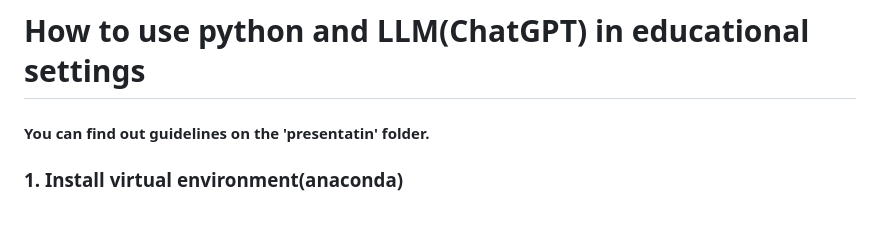
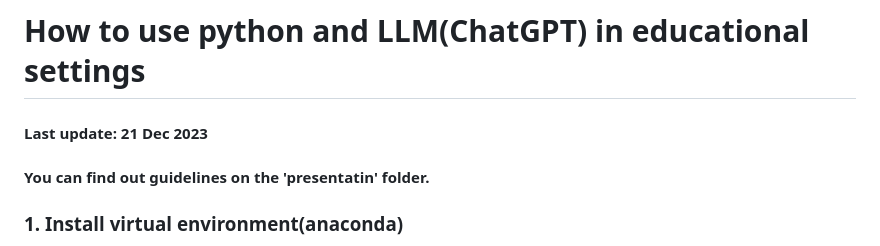
Before and after one commit to inevertoldu/mqed, a Markdown page: README.md, the part around the change. GitHub-like rendering; blank space fills up the shorter version.

```diff
--- a/README.md
+++ b/README.md
@@ -1,4 +1,6 @@
 # How to use python and LLM(ChatGPT) in educational settings
+
+<h4>Last update: 21 Dec 2023</h4>
 
 <h4>You can find out guidelines on the 'presentatin' folder.</h4>
 
```
